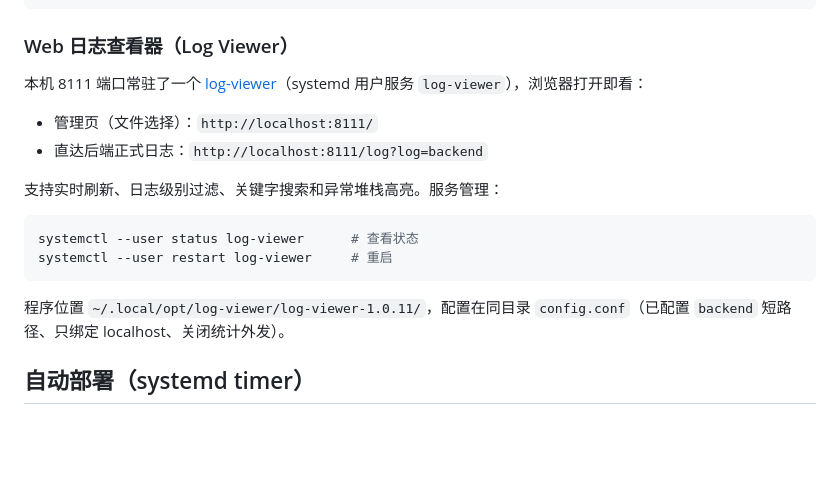
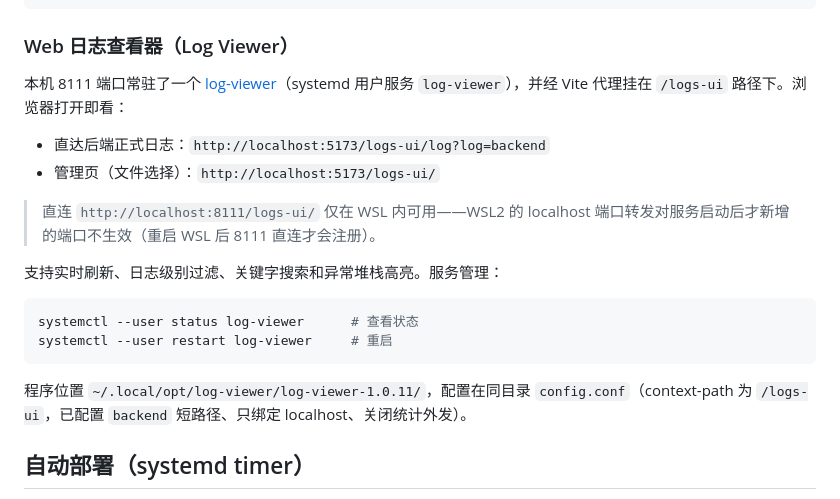
Before and after one commit to hirongbao/servicehub, a Markdown page: README.md, the part around the change. GitHub-like rendering; blank space fills up the shorter version.

Commit message:
docs: log viewer is served via vite proxy at /logs-ui

````diff
--- a/README.md
+++ b/README.md
@@ -201,10 +201,12 @@ tail -f logs/servicehub-8080.log
 
 ### Web 日志查看器（Log Viewer）
 
-本机 8111 端口常驻了一个 [log-viewer](https://github.com/sevdokimov/log-viewer)（systemd 用户服务 `log-viewer`），浏览器打开即看：
+本机 8111 端口常驻了一个 [log-viewer](https://github.com/sevdokimov/log-viewer)（systemd 用户服务 `log-viewer`），并经 Vite 代理挂在 `/logs-ui` 路径下。浏览器打开即看：
 
-- 管理页（文件选择）：`http://localhost:8111/`
-- 直达后端正式日志：`http://localhost:8111/log?log=backend`
+- 直达后端正式日志：`http://localhost:5173/logs-ui/log?log=backend`
+- 管理页（文件选择）：`http://localhost:5173/logs-ui/`
+
+> 直连 `http://localhost:8111/logs-ui/` 仅在 WSL 内可用——WSL2 的 localhost 端口转发对服务启动后才新增的端口不生效（重启 WSL 后 8111 直连才会注册）。
 
 支持实时刷新、日志级别过滤、关键字搜索和异常堆栈高亮。服务管理：
 
@@ -213,7 +215,7 @@ systemctl --user status log-viewer      # 查看状态
 systemctl --user restart log-viewer     # 重启
 ```
 
-程序位置 `~/.local/opt/log-viewer/log-viewer-1.0.11/`，配置在同目录 `config.conf`（已配置 `backend` 短路径、只绑定 localhost、关闭统计外发）。
+程序位置 `~/.local/opt/log-viewer/log-viewer-1.0.11/`，配置在同目录 `config.conf`（context-path 为 `/logs-ui`，已配置 `backend` 短路径、只绑定 localhost、关闭统计外发）。
 
 ## 自动部署（systemd timer）
 
````
